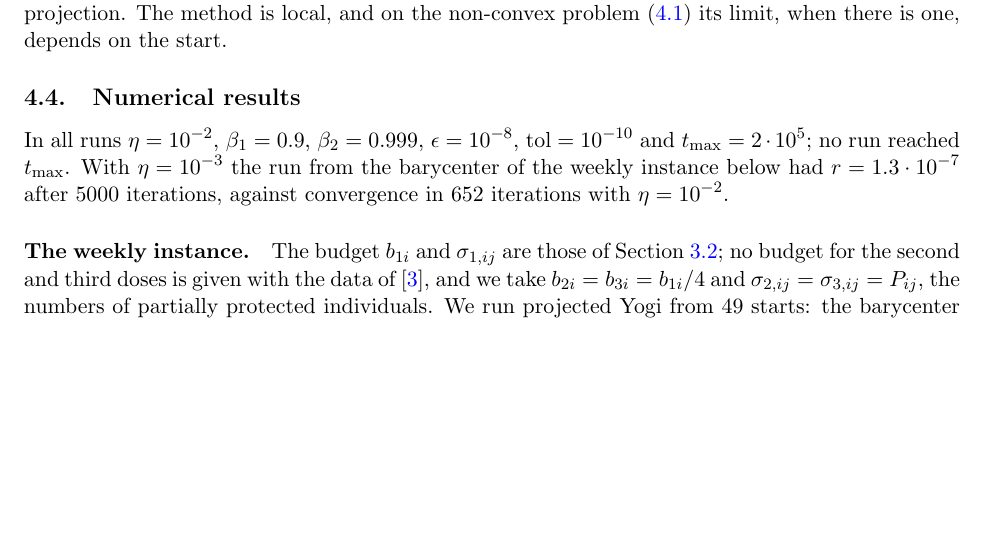
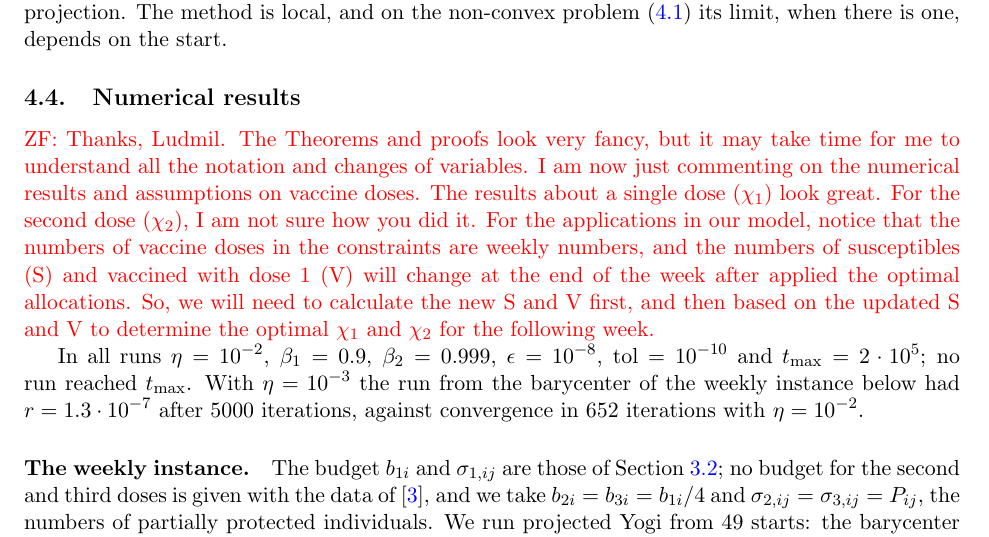
Before and after one commit to ludmil02/MathBio, a LaTeX paper (notes/min_spectral_radius_vaccination.tex): part of page 12 of 17, cut so that both start at the same text, the shorter picture padded with empty space. Compiled offline with pdfLaTeX.

Commit message:
Updates from Overleaf

```diff
--- a/notes/min_spectral_radius_vaccination.tex
+++ b/notes/min_spectral_radius_vaccination.tex
@@ -853,6 +853,13 @@ start.
 
 \subsection{Numerical results}\label{sec-three-numerics}
 
+{\color{red} ZF: Thanks, Ludmil. The Theorems and proofs look very fancy, but it may take time for me to understand all the notation and changes of variables. I am now just commenting on the numerical results and assumptions on vaccine doses.
+The results about a single dose ($\chi_1$) look great. For the second dose ($\chi_2$), I am not sure how you did it. For the applications in our model, notice that the numbers of vaccine doses in the constraints are weekly numbers, and the numbers of susceptibles (S) and vaccined with dose 1 (V) will change at the end of the week after applied the optimal allocations. So, we will need to calculate the new S and V first, and then based on the updated S and V to determine the optimal $\chi_1$ and $\chi_2$ for the following week.
+}
+
+
+
+
 In all runs $\eta=10^{-2}$, $\beta_1=0.9$, $\beta_2=0.999$,
 $\epsilon=10^{-8}$, $\mathrm{tol}=10^{-10}$ and $t_{\max}=2\cdot 10^5$; no run
 reached $t_{\max}$. With $\eta=10^{-3}$ the run from the barycenter of the
```
